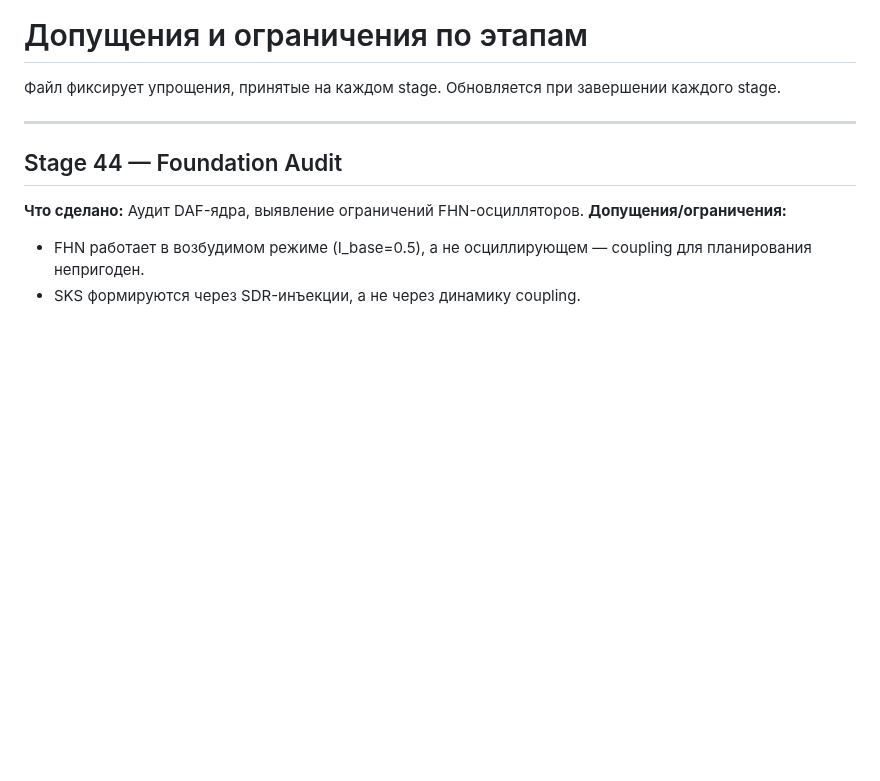
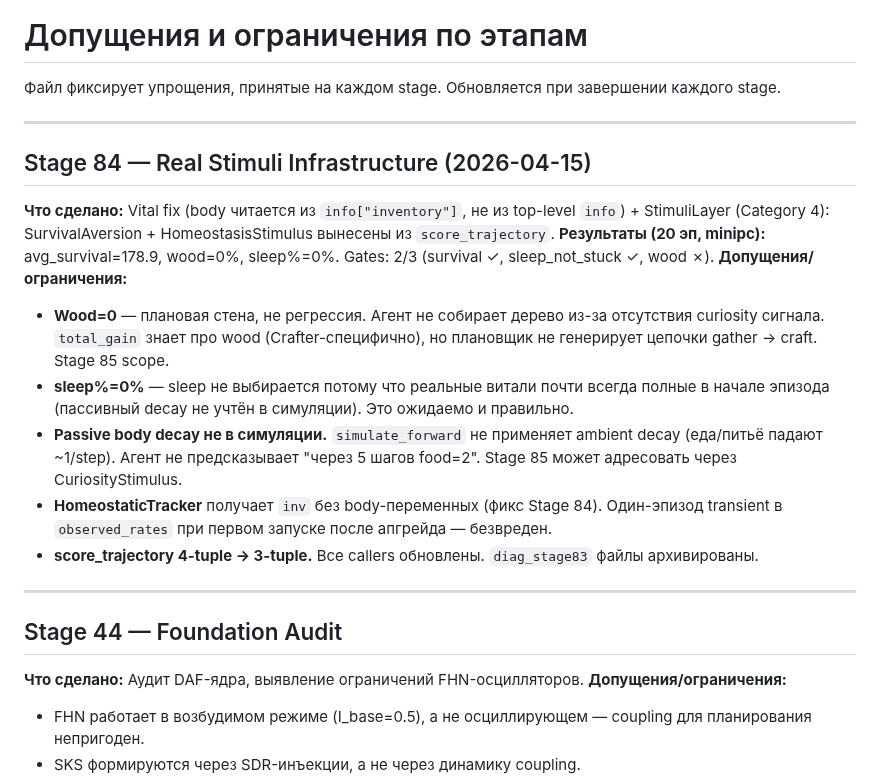
Before and after one commit to VSmirno/agi, a Markdown page: docs/ASSUMPTIONS.md, the part around the change. Drawn GitHub-style; blank space fills up the shorter version.

```diff
--- a/docs/ASSUMPTIONS.md
+++ b/docs/ASSUMPTIONS.md
@@ -1,6 +1,18 @@
 # Допущения и ограничения по этапам
 
 Файл фиксирует упрощения, принятые на каждом stage. Обновляется при завершении каждого stage.
+
+---
+
+## Stage 84 — Real Stimuli Infrastructure (2026-04-15)
+**Что сделано:** Vital fix (body читается из `info["inventory"]`, не из top-level `info`) + StimuliLayer (Category 4): SurvivalAversion + HomeostasisStimulus вынесены из `score_trajectory`.
+**Результаты (20 эп, minipc):** avg_survival=178.9, wood=0%, sleep%=0%. Gates: 2/3 (survival ✓, sleep_not_stuck ✓, wood ✗).
+**Допущения/ограничения:**
+- **Wood=0** — плановая стена, не регрессия. Агент не собирает дерево из-за отсутствия curiosity сигнала. `total_gain` знает про wood (Crafter-специфично), но плановщик не генерирует цепочки gather → craft. Stage 85 scope.
+- **sleep%=0%** — sleep не выбирается потому что реальные витали почти всегда полные в начале эпизода (пассивный decay не учтён в симуляции). Это ожидаемо и правильно.
+- **Passive body decay не в симуляции.** `simulate_forward` не применяет ambient decay (еда/питьё падают ~1/step). Агент не предсказывает "через 5 шагов food=2". Stage 85 может адресовать через CuriosityStimulus.
+- **HomeostaticTracker** получает `inv` без body-переменных (фикс Stage 84). Один-эпизод transient в `observed_rates` при первом запуске после апгрейда — безвреден.
+- **score_trajectory 4-tuple → 3-tuple.** Все callers обновлены. `diag_stage83` файлы архивированы.
 
 ---
 
```
Also changed, not shown: docs/ROADMAP.md (+5 -12 lines).
